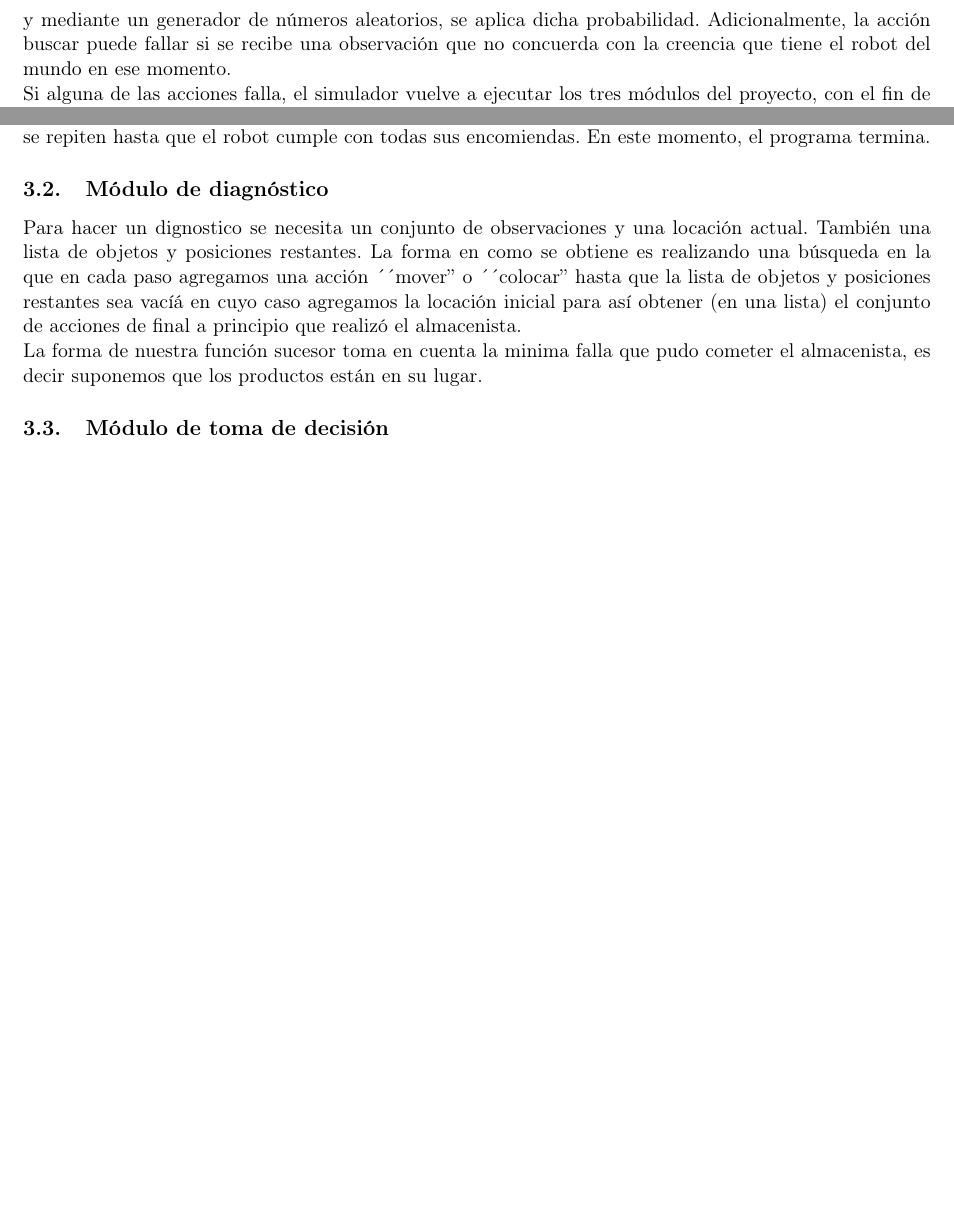
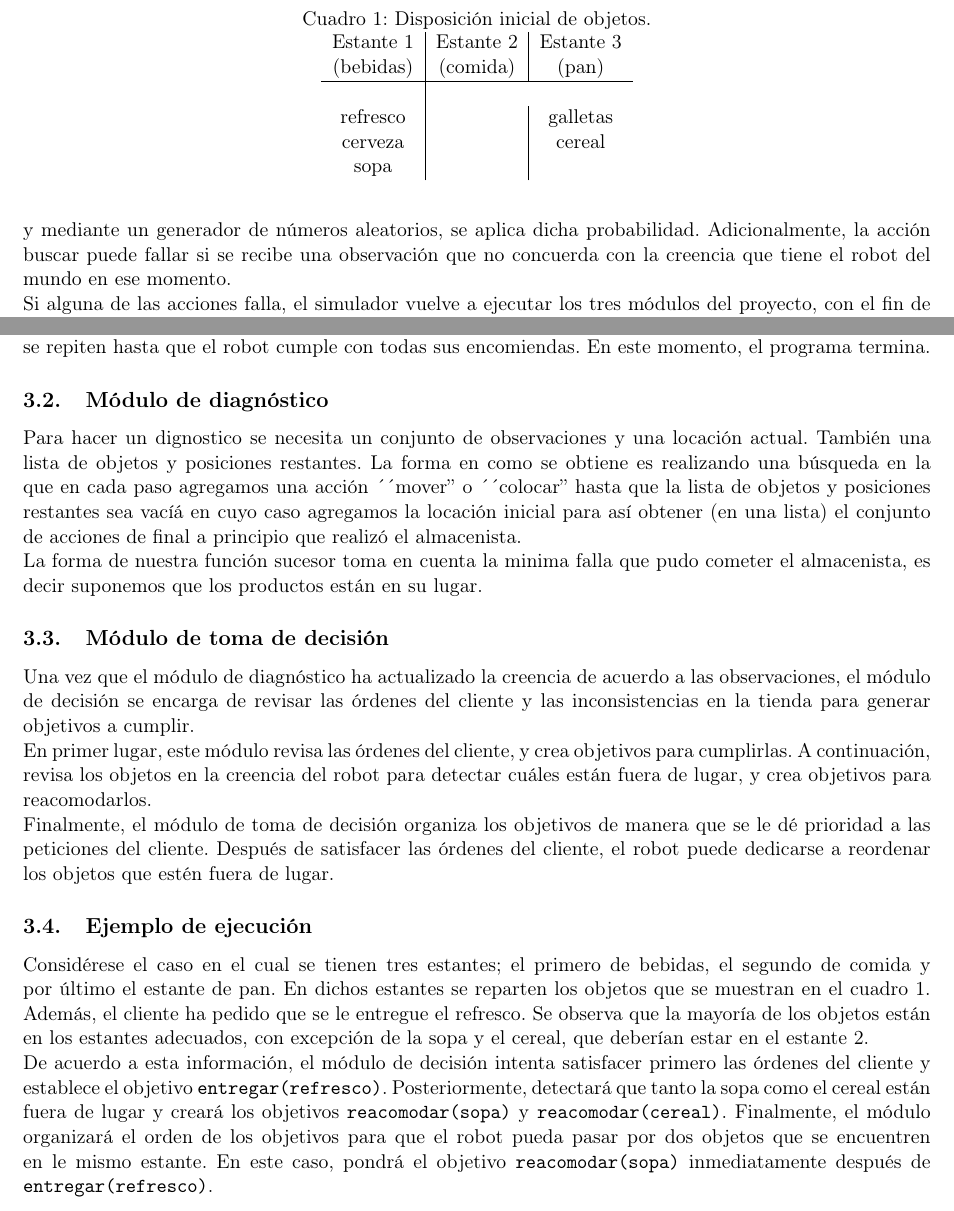
Before and after one commit to LuisLaraP/InferenciaDeliberativa, a LaTeX document (docs/doc.tex): two parts of page 3 of 5 before the commit and two parts of page 3 of 6 after it, joined at a grey line, cut at the place of the change, the shorter picture padded with empty space. Compiled offline with pdfLaTeX.

Commit message:
Escribe documentación del módulo de decisión

```diff
--- a/docs/doc.tex
+++ b/docs/doc.tex
@@ -117,6 +117,32 @@ lugar.
 
 \subsection{Módulo de toma de decisión}
 
+Una vez que el módulo de diagnóstico ha actualizado la creencia de acuerdo a las observaciones, el módulo de decisión se encarga de revisar las órdenes del cliente y las inconsistencias en la tienda para generar objetivos a cumplir.
+
+En primer lugar, este módulo revisa las órdenes del cliente, y crea objetivos para cumplirlas. A continuación, revisa los objetos en la creencia del robot para detectar cuáles están fuera de lugar, y crea objetivos para reacomodarlos.
+
+Finalmente, el módulo de toma de decisión organiza los objetivos de manera que se le dé prioridad a las peticiones del cliente. Después de satisfacer las órdenes del cliente, el robot puede dedicarse a reordenar los objetos que estén fuera de lugar.
+
+\subsection{Ejemplo de ejecución}
+
+Considérese el caso en el cual se tienen tres estantes; el primero de bebidas, el segundo de comida y por último el estante de pan. En dichos estantes se reparten los objetos que se muestran en el cuadro~\ref{tab:EjemploDecision}. Además, el cliente ha pedido que se le entregue el refresco. Se observa que la mayoría de los objetos están en los estantes adecuados, con excepción de la sopa y el cereal, que deberían estar en el estante 2.
+
+\begin{table}
+    \centering
+    \caption{Disposición inicial de objetos.}
+    \label{tab:EjemploDecision}
+    \begin{tabular}{c | c | c}
+        Estante 1 & Estante 2 & Estante 3 \\
+        (bebidas) & (comida) & (pan) \\
+        \hline \\
+        refresco & & galletas \\
+        cerveza & & cereal \\
+        sopa & &
+    \end{tabular}
+\end{table}
+
+De acuerdo a esta información, el módulo de decisión intenta satisfacer primero las órdenes del cliente y establece el objetivo \texttt{entregar(refresco)}. Posteriormente, detectará que tanto la sopa como el cereal están fuera de lugar y creará los objetivos \texttt{reacomodar(sopa)} y \texttt{reacomodar(cereal)}. Finalmente, el módulo organizará el orden de los objetivos para que el robot pueda pasar por dos objetos que se encuentren en le mismo estante. En este caso, pondrá el objetivo \texttt{reacomodar(sopa)} inmediatamente después de \texttt{entregar(refresco)}.
+
 \subsection{Módulo de planeación}
 
 La entrada al módulo de planeación son las decisiones que se tomaron en el módulo anterior. Éstas son los objetivos que debe cumplir el plan generado por este módulo.
```
Also changed, not shown: docs/doc.pdf.
